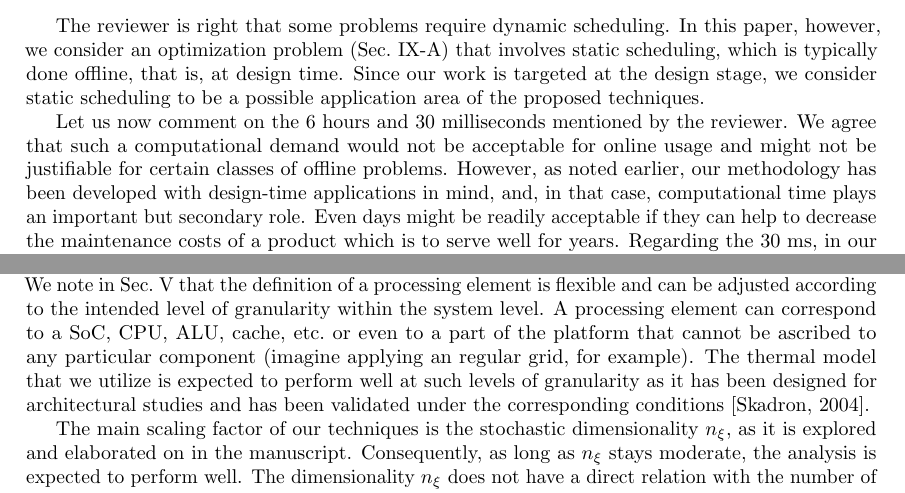
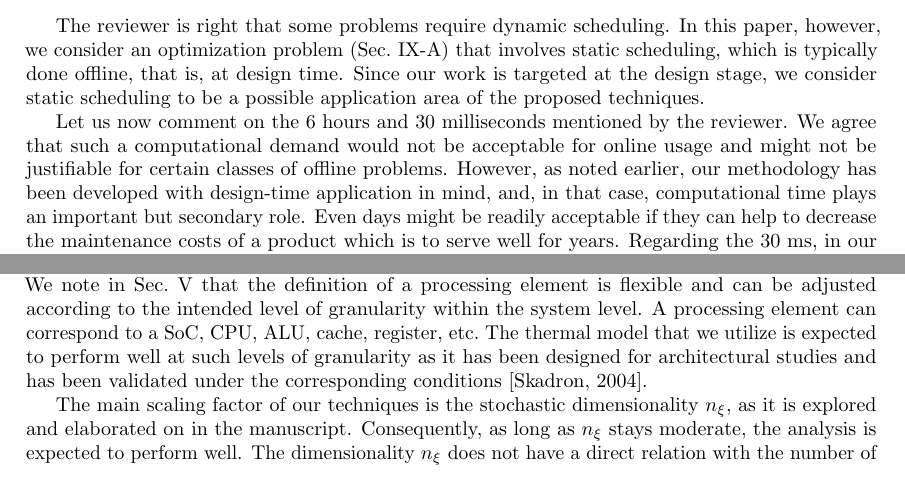
Before and after one commit to quantum-philosophy/RAPV, a LaTeX document (doc/revision.tex, which reads doc/include/revision/reviewer1.tex): two parts of pages 3 and 4 of 7, joined at a grey line, cut so that both start at the same text. Compiled offline with pdfLaTeX.

Commit message:
Fixed Petru’s comments

```diff
--- a/doc/include/revision/reviewer1.tex
+++ b/doc/include/revision/reviewer1.tex
@@ -38,7 +38,7 @@ Let us now comment on the 6 hours and 30 milliseconds mentioned by the reviewer.
 We agree that such a computational demand would not be acceptable for online
 usage and might not be justifiable for certain classes of offline problems.
 However, as noted earlier, our methodology has been developed with design-time
-applications in mind, and, in that case, computational time plays an important
+application in mind, and, in that case, computational time plays an important
 but secondary role. Even days might be readily acceptable if they can help to
 decrease the maintenance costs of a product which is to serve well for years.
 Regarding the 30~ms, in our experiments, the execution time of \emph{one} task
@@ -93,11 +93,10 @@ Let us now discuss how the proposed solutions can be scaled down as indicated by
 the reviewer. We note in Sec.~V that the definition of a processing element is
 flexible and can be adjusted according to the intended level of granularity
 within the system level. A processing element can correspond to a SoC, CPU, ALU,
-cache, \etc\ or even to a part of the platform that cannot be ascribed to any
-particular component (imagine applying an regular grid, for example). The
-thermal model that we utilize is expected to perform well at such levels of
-granularity as it has been designed for architectural studies and has been
-validated under the corresponding conditions [Skadron, 2004].
+cache, register, \etc\ The thermal model that we utilize is expected to perform
+well at such levels of granularity as it has been designed for architectural
+studies and has been validated under the corresponding conditions
+[Skadron,~2004].
 
 The main scaling factor of our techniques is the stochastic dimensionality
 $\nvars$, as it is explored and elaborated on in the manuscript. Consequently,
```
Also changed, not shown: doc/include/revision/introduction.tex (+1 -1 lines).
